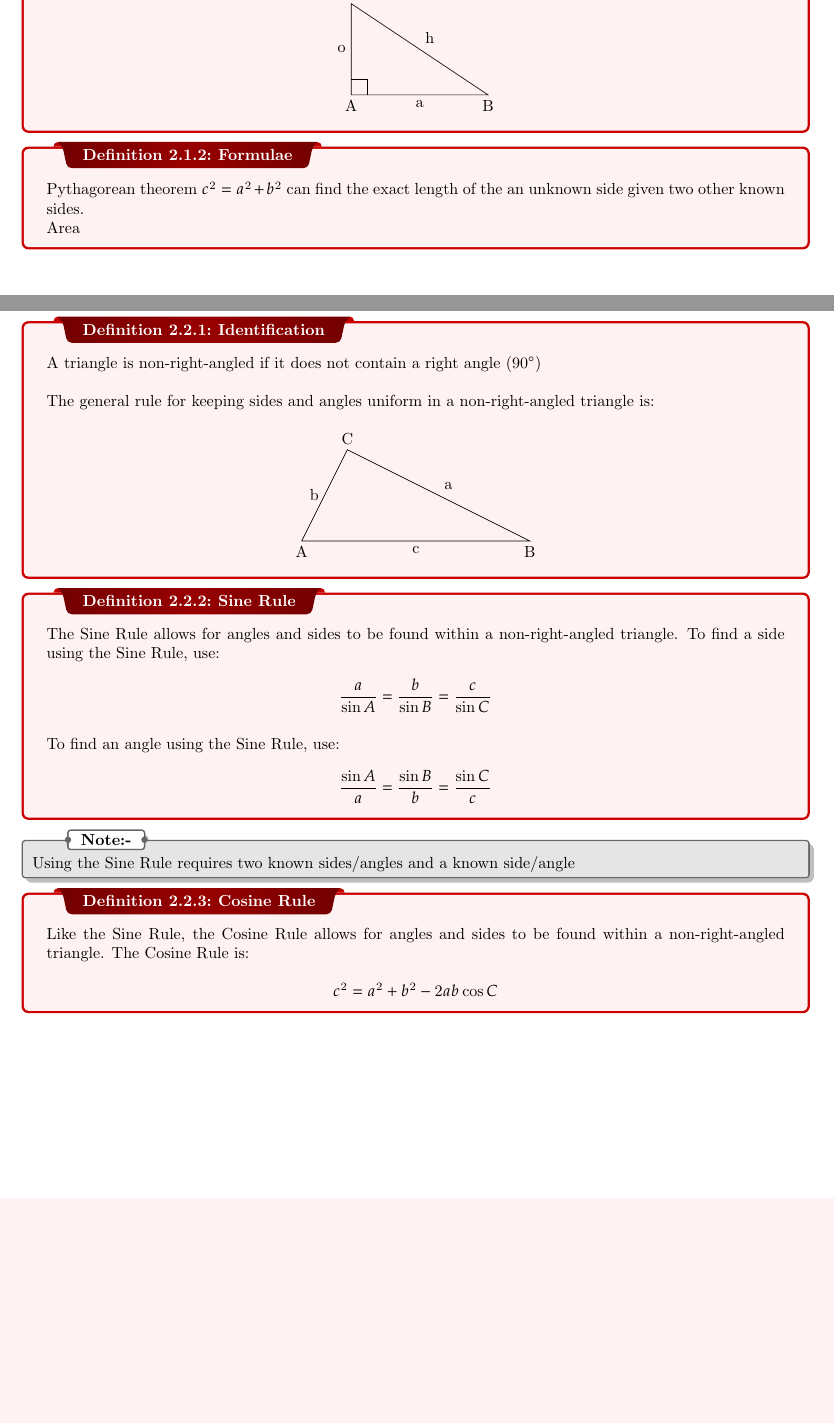
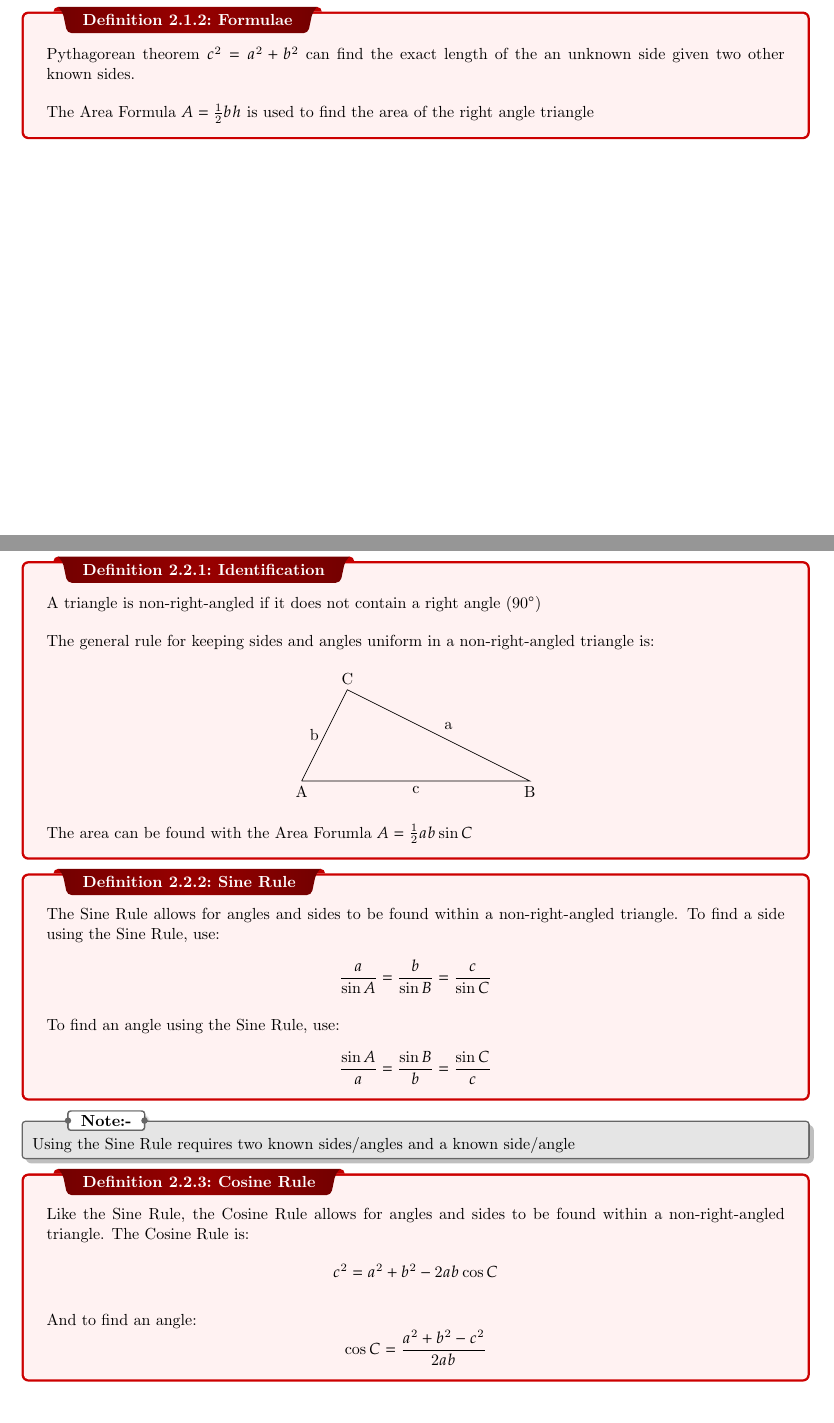
Before and after one commit to FabianPaci/Working-Directory, a LaTeX thesis (template/Math-Notes.tex, which reads template/preamble.tex): two parts of pages 6 and 8 of 8, joined at a grey line, cut at the place of the change, the shorter picture padded with empty space. Compiled offline with pdfLaTeX.

Commit message:
add area

```diff
--- a/template/Math-Notes.tex
+++ b/template/Math-Notes.tex
@@ -102,7 +102,7 @@
 \end{tikzpicture}
 \]
 }
-\dfn{Formulae}{Pythagorean theorem $c^2 = a^2 + b^2$ can find the exact length of the an unknown side given two other known sides.\\Area}
+\dfn{Formulae}{Pythagorean theorem $c^2 = a^2 + b^2$ can find the exact length of the an unknown side given two other known sides.\\\\The Area Formula $A = \frac{1}{2}bh$ is used to find the area of the right angle triangle}
 % Add examples
 \dfn{Trigonometric Ratios}{Trigonometric Ratios are ratios that can find angles and sides of a right-angled triangle:\\\\Sine:\[\sin\theta = \frac{o}{h}\]\\Cosine:\[\cos\theta = \frac{a}{h}\]\\Tangent:\[\tan\theta = \frac{o}{a}\]\\$\theta$ can be found with Inverse Ratios.\\\[\theta = \sin^{-1}{\frac{o}{h}}\]\[\theta = \cos^{-1}{\frac{a}{h}}\]\[\theta = \tan^{-1}{\frac{o}{a}}\]}
 % Add examples
@@ -124,11 +124,12 @@
         \node at (c)[anchor=south] {C};
     \end{tikzpicture}
 \]
+The area can be found with the Area Forumla $A = \frac{1}{2}ab\sin{C}$
 }
 \dfn{Sine Rule}{The Sine Rule allows for angles and sides to be found within a non-right-angled triangle. To find a side using the Sine Rule, use:\\\[\frac{a}{\sin{A}} = \frac{b}{\sin{B}} = \frac{c}{\sin{C}}\]\\To find an angle using the Sine Rule, use:\\\[\frac{\sin{A}}{a} = \frac{\sin{B}}{b} = \frac{\sin{C}}{c}\]}
 \nt{Using the Sine Rule requires two known sides/angles and a known side/angle}
 % Add examples
-\dfn{Cosine Rule}{Like the Sine Rule, the Cosine Rule allows for angles and sides to be found within a non-right-angled triangle. The Cosine Rule is:\\\[c^2 = a^2 + b^2 -2ab\cos{C}\]}
+\dfn{Cosine Rule}{Like the Sine Rule, the Cosine Rule allows for angles and sides to be found within a non-right-angled triangle. The Cosine Rule is:\\\[c^2 = a^2 + b^2 -2ab\cos{C}\]\\And to find an angle:\[\cos{C} = \frac{a^2 + b^2 - c^2}{2ab}\]}
 
 % TODO: surds
 % TODO: exact triangles
--- a/template/preamble.tex
+++ b/template/preamble.tex
@@ -13,7 +13,7 @@
 \usepackage{enumitem}
 \usepackage{hyperref,theoremref}
 \hypersetup{
-	pdftitle={Assignment},
+	pdftitle={Math Notes},
 	colorlinks=true, linkcolor=doc!90,
 	bookmarksnumbered=true,
 	bookmarksopen=true
```
Also changed, not shown: output/Math-Notes.pdf, 1 other file.
